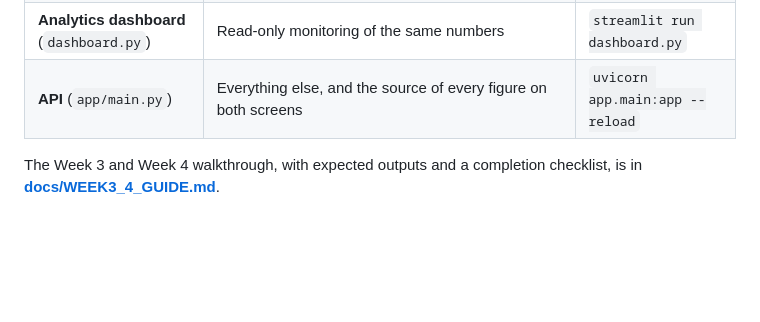
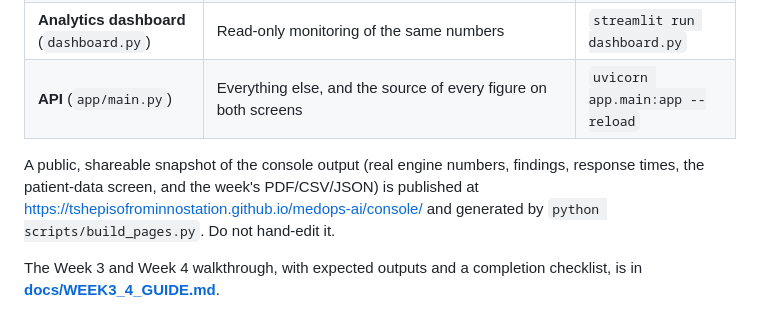
Before and after one commit to tshepisofrominnostation/medops-ai, a Markdown page: README.md, the part around the change. Drawn GitHub-style; blank space fills up the shorter version.

```diff
--- a/README.md
+++ b/README.md
@@ -12,6 +12,11 @@ Intelligent hospital operations platform (Sprint 1, Week 1): a FastAPI backend t
 | | Runs **without a separate API**: with `MEDOPS_API_URL` unset the console calls the same FastAPI app in-process, so it deploys as a single Streamlit app | |
 | **Analytics dashboard** (`dashboard.py`) | Read-only monitoring of the same numbers | `streamlit run dashboard.py` |
 | **API** (`app/main.py`) | Everything else, and the source of every figure on both screens | `uvicorn app.main:app --reload` |
+
+A public, shareable snapshot of the console output (real engine numbers, findings,
+response times, the patient-data screen, and the week's PDF/CSV/JSON) is published at
+<https://tshepisofrominnostation.github.io/medops-ai/console/> and generated by
+`python scripts/build_pages.py`. Do not hand-edit it.
 
 The Week 3 and Week 4 walkthrough, with expected outputs and a completion checklist,
 is in **[docs/WEEK3_4_GUIDE.md](docs/WEEK3_4_GUIDE.md)**.
```
Also changed, not shown: docs/WEEK3_4_GUIDE.md (+35 -0 lines).
